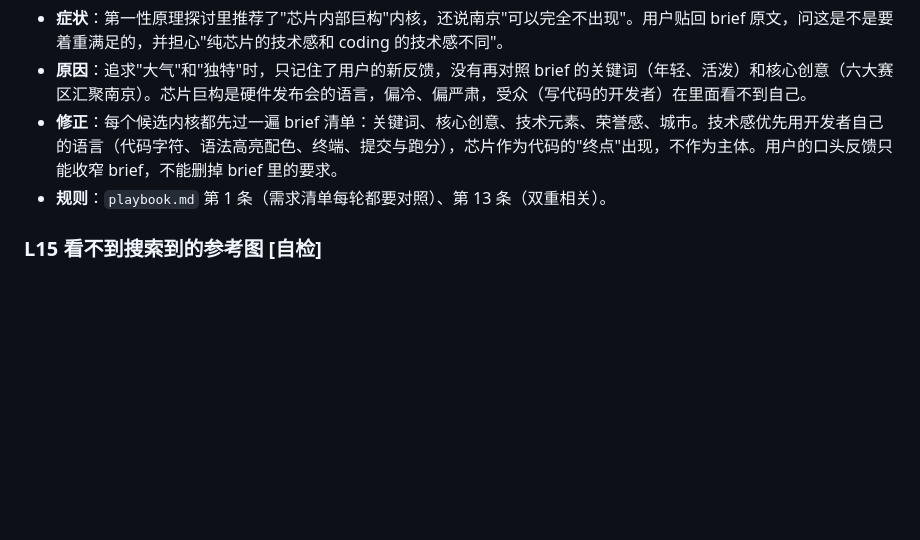
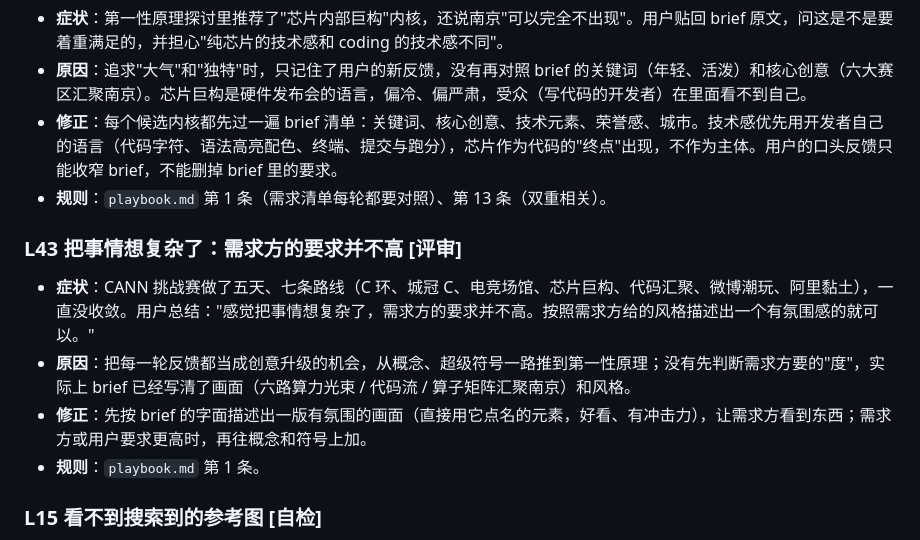
Before and after one commit to lvyuhang/tech-event-kv, a Markdown page: references/lessons.md, the part around the change. Drawn GitHub-style; blank space fills up the shorter version.

Commit message:
L43: calibrate ambition to the requester; first version follows the brief literally
Co-Authored-By: Claude Opus 5.5 <noreply@anthropic.com>
Claude-Session: https://claude.ai/code/session_018XP7ZuJUZqWvaad69zBMto

```diff
--- a/references/lessons.md
+++ b/references/lessons.md
@@ -248,6 +248,12 @@
 - **修正**：每个候选内核都先过一遍 brief 清单：关键词、核心创意、技术元素、荣誉感、城市。技术感优先用开发者自己的语言（代码字符、语法高亮配色、终端、提交与跑分），芯片作为代码的"终点"出现，不作为主体。用户的口头反馈只能收窄 brief，不能删掉 brief 里的要求。
 - **规则**：`playbook.md` 第 1 条（需求清单每轮都要对照）、第 13 条（双重相关）。
 
+### L43 把事情想复杂了：需求方的要求并不高 [评审]
+- **症状**：CANN 挑战赛做了五天、七条路线（C 环、城冠 C、电竞场馆、芯片巨构、代码汇聚、微博潮玩、阿里黏土），一直没收敛。用户总结："感觉把事情想复杂了，需求方的要求并不高。按照需求方给的风格描述出一个有氛围感的就可以。"
+- **原因**：把每一轮反馈都当成创意升级的机会，从概念、超级符号一路推到第一性原理；没有先判断需求方要的"度"，实际上 brief 已经写清了画面（六路算力光束 / 代码流 / 算子矩阵汇聚南京）和风格。
+- **修正**：先按 brief 的字面描述出一版有氛围的画面（直接用它点名的元素，好看、有冲击力），让需求方看到东西；需求方或用户要求更高时，再往概念和符号上加。
+- **规则**：`playbook.md` 第 1 条。
+
 ### L15 看不到搜索到的参考图 [自检]
 - **症状**：图片搜索结果只展示给用户，执行者看不到图，拆解只能靠猜。
 - **原因**：工具限制。
```
Also changed, not shown: references/playbook.md (+1 -1 lines).
